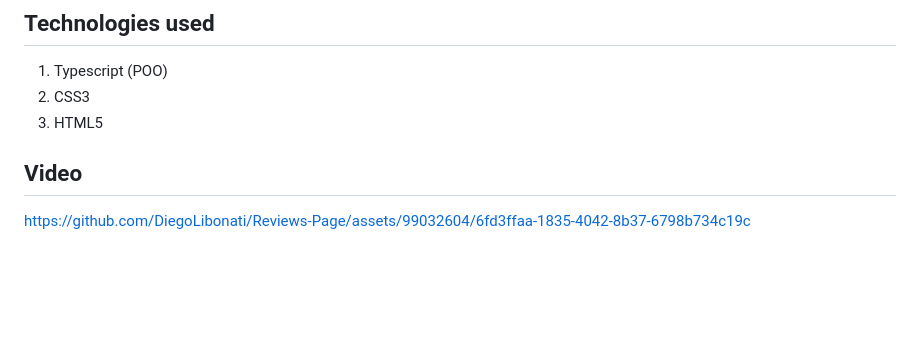
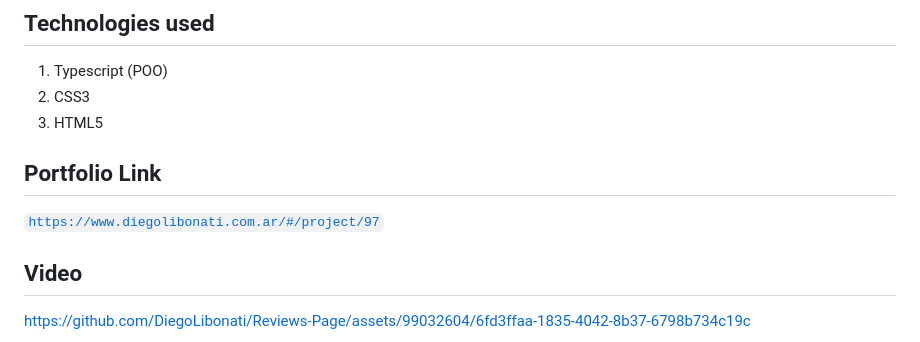
Before and after one commit to DiegoLibonati/Reviews-Page, a Markdown page: README.md, the part around the change. Drawn GitHub-style; blank space fills up the shorter version.

```diff
--- a/README.md
+++ b/README.md
@@ -29,6 +29,10 @@ I made a web page that allows you to see different reviews, this web application
 1. Typescript (POO)
 2. CSS3
 3. HTML5
+
+## Portfolio Link
+
+[`https://www.diegolibonati.com.ar/#/project/97`](https://www.diegolibonati.com.ar/#/project/97)
 
 ## Video
 
```
